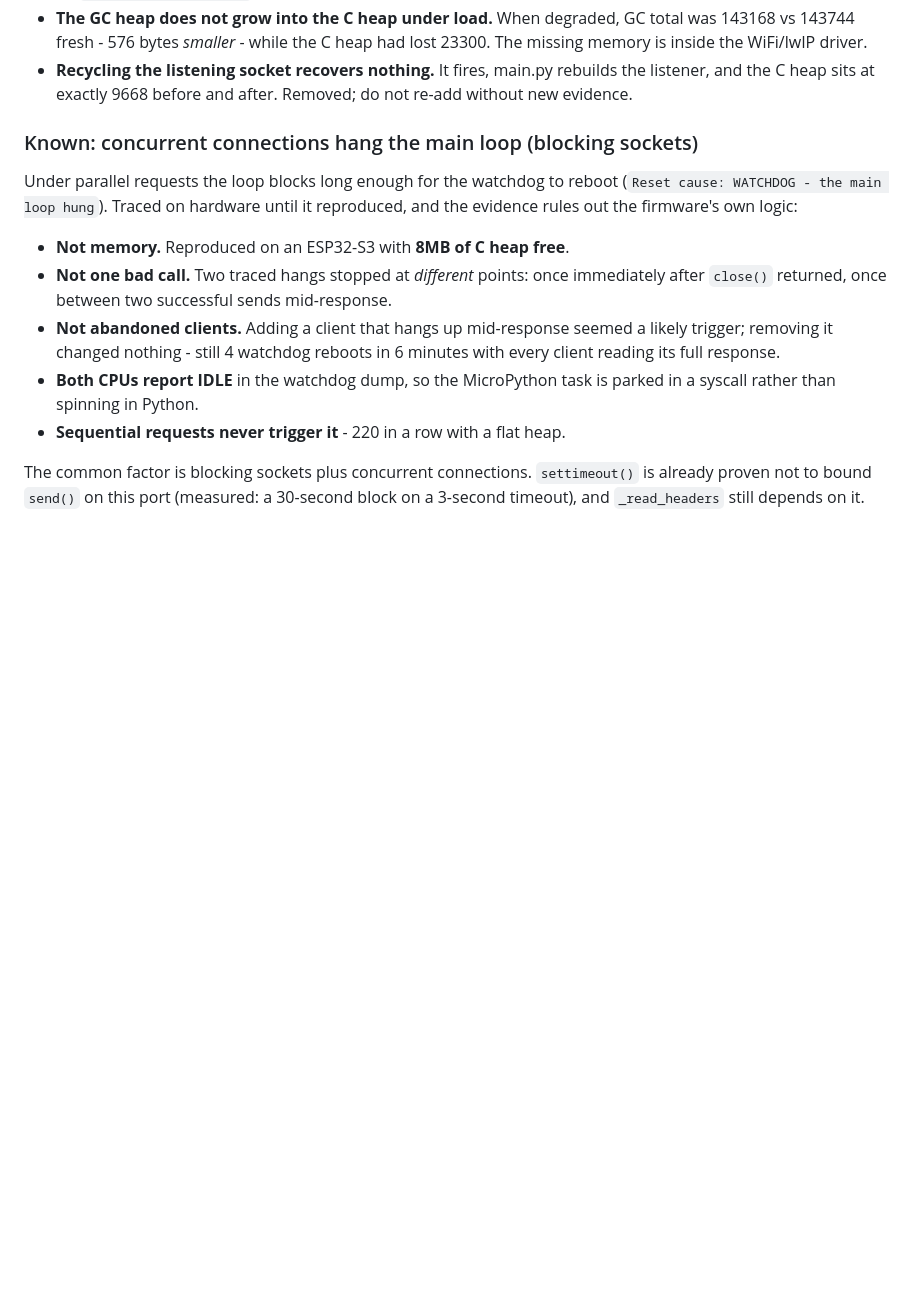
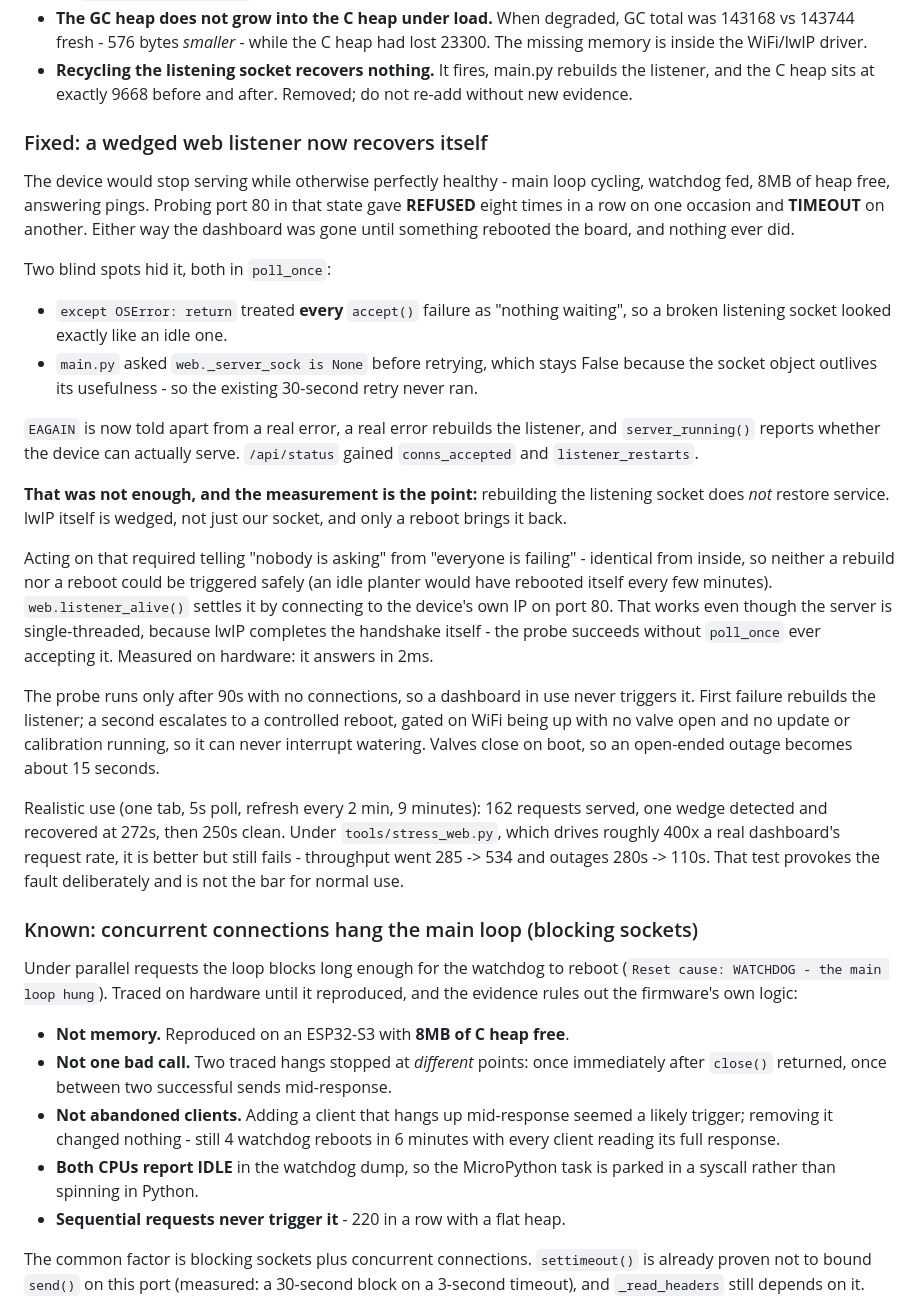
Before and after one commit to supercrossed/ESP32-watering, a Markdown page: docs/CHANGELOG.md, the part around the change. GitHub-like rendering; blank space fills up the shorter version.

Commit message:
Document the listener wedge, its detection and the self-probe recovery
Records the measurement that shapes the fix: rebuilding the listening
socket does not restore service, so the escalation has to end in a
reboot, and the only way to trigger one safely is for the device to
prove its own server unreachable rather than infer it from silence.

Co-Authored-By: Claude Opus 5 <noreply@anthropic.com>

```diff
--- a/docs/CHANGELOG.md
+++ b/docs/CHANGELOG.md
@@ -145,6 +145,50 @@ Recorded so nobody spends hours on them again:
 - **Recycling the listening socket recovers nothing.** It fires, main.py
   rebuilds the listener, and the C heap sits at exactly 9668 before and
   after. Removed; do not re-add without new evidence.
+
+### Fixed: a wedged web listener now recovers itself
+The device would stop serving while otherwise perfectly healthy - main loop
+cycling, watchdog fed, 8MB of heap free, answering pings. Probing port 80
+in that state gave **REFUSED** eight times in a row on one occasion and
+**TIMEOUT** on another. Either way the dashboard was gone until something
+rebooted the board, and nothing ever did.
+
+Two blind spots hid it, both in `poll_once`:
+
+- `except OSError: return` treated **every** `accept()` failure as "nothing
+  waiting", so a broken listening socket looked exactly like an idle one.
+- `main.py` asked `web._server_sock is None` before retrying, which stays
+  False because the socket object outlives its usefulness - so the existing
+  30-second retry never ran.
+
+`EAGAIN` is now told apart from a real error, a real error rebuilds the
+listener, and `server_running()` reports whether the device can actually
+serve. `/api/status` gained `conns_accepted` and `listener_restarts`.
+
+**That was not enough, and the measurement is the point:** rebuilding the
+listening socket does *not* restore service. lwIP itself is wedged, not
+just our socket, and only a reboot brings it back.
+
+Acting on that required telling "nobody is asking" from "everyone is
+failing" - identical from inside, so neither a rebuild nor a reboot could
+be triggered safely (an idle planter would have rebooted itself every few
+minutes). `web.listener_alive()` settles it by connecting to the device's
+own IP on port 80. That works even though the server is single-threaded,
+because lwIP completes the handshake itself - the probe succeeds without
+`poll_once` ever accepting it. Measured on hardware: it answers in 2ms.
+
+The probe runs only after 90s with no connections, so a dashboard in use
+never triggers it. First failure rebuilds the listener; a second escalates
+to a controlled reboot, gated on WiFi being up with no valve open and no
+update or calibration running, so it can never interrupt watering. Valves
+close on boot, so an open-ended outage becomes about 15 seconds.
+
+Realistic use (one tab, 5s poll, refresh every 2 min, 9 minutes): 162
+requests served, one wedge detected and recovered at 272s, then 250s
+clean. Under `tools/stress_web.py`, which drives roughly 400x a real
+dashboard's request rate, it is better but still fails - throughput went
+285 -> 534 and outages 280s -> 110s. That test provokes the fault
+deliberately and is not the bar for normal use.
 
 ### Known: concurrent connections hang the main loop (blocking sockets)
 Under parallel requests the loop blocks long enough for the watchdog to
```
Also changed, not shown: CLAUDE.md (+13 -0 lines).
